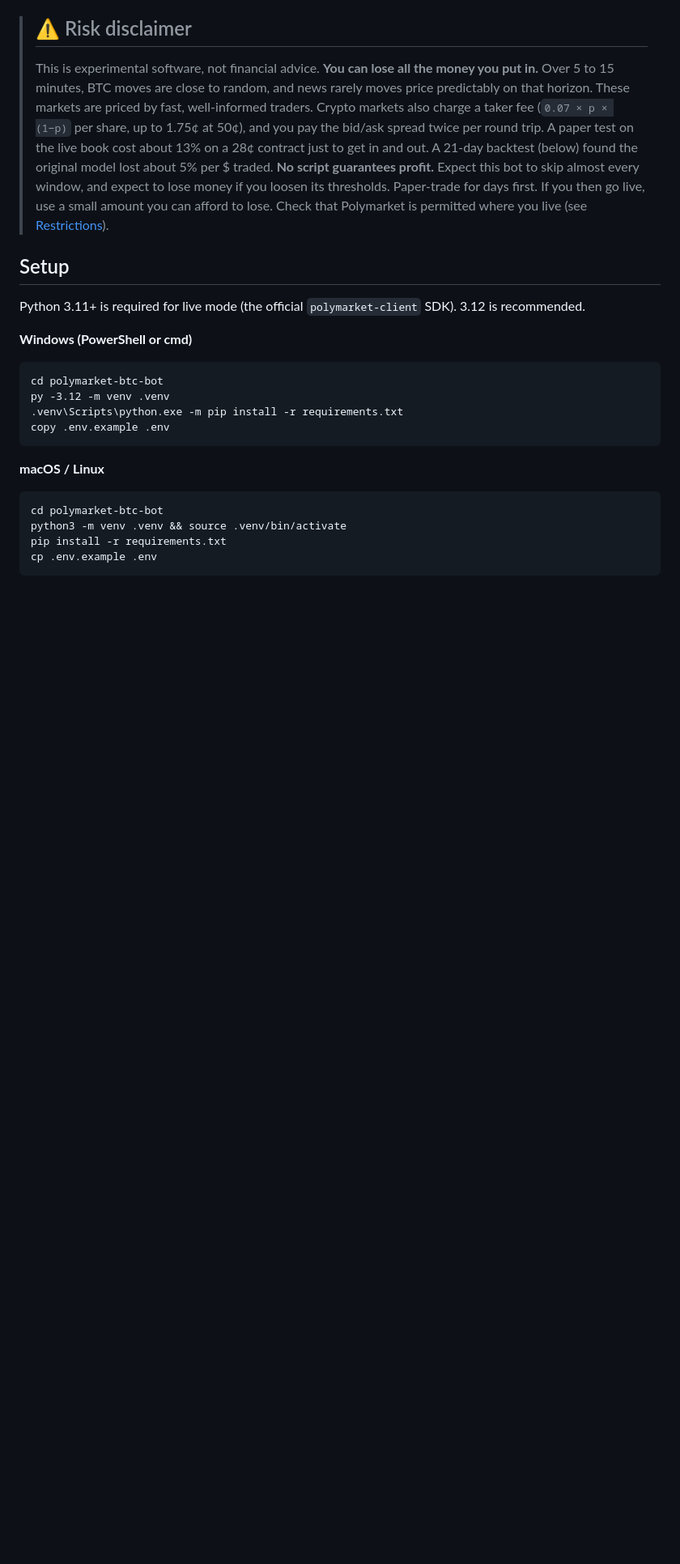
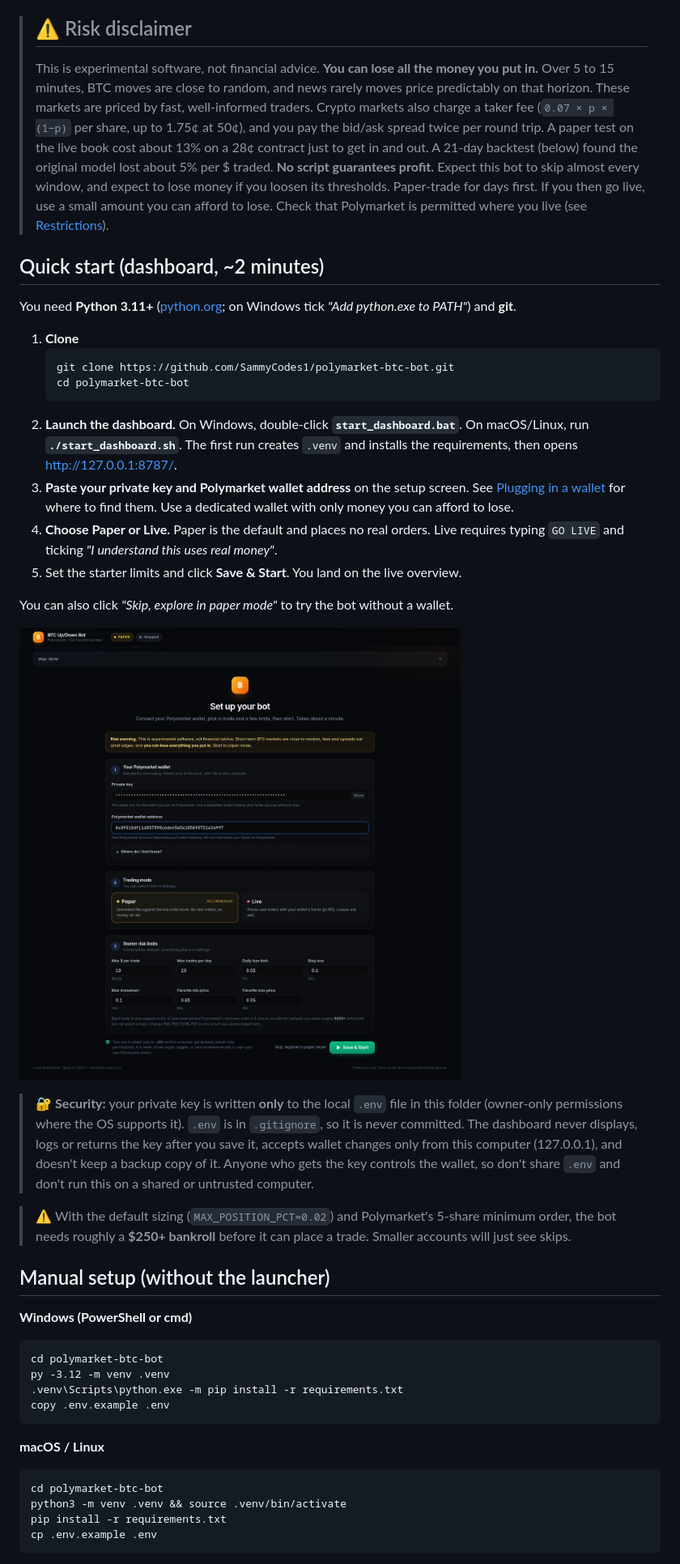
Before and after one commit to SammyCodes1/polymarket-btc-bot, a Markdown page: README.md, the part around one of its changes. Shown at 81% size. GitHub-like rendering; pictures changed too: dashboard/screenshots/onboarding.png (added); blank space fills up the shorter version.

````diff
--- a/README.md
+++ b/README.md
@@ -21,9 +21,40 @@ markets, plus a local web dashboard to watch and control it. It runs in **paper
 > Paper-trade for days first. If you then go live, use a small amount you can afford to lose.
 > Check that Polymarket is permitted where you live (see [Restrictions](#restrictions)).
 
-## Setup
+## Quick start (dashboard, ~2 minutes)
 
-Python 3.11+ is required for live mode (the official `polymarket-client` SDK). 3.12 is recommended.
+You need **Python 3.11+** ([python.org](https://www.python.org/downloads/); on Windows tick
+*"Add python.exe to PATH"*) and **git**.
+
+1. **Clone**
+   ```bash
+   git clone https://github.com/SammyCodes1/polymarket-btc-bot.git
+   cd polymarket-btc-bot
+   ```
+2. **Launch the dashboard.** On Windows, double-click **`start_dashboard.bat`**. On macOS/Linux, run
+   **`./start_dashboard.sh`**. The first run creates `.venv` and installs the requirements, then
+   opens <http://127.0.0.1:8787/>.
+3. **Paste your private key and Polymarket wallet address** on the setup screen. See
+   [Plugging in a wallet](#plugging-in-a-wallet-live-mode) for where to find them. Use a dedicated
+   wallet with only money you can afford to lose.
+4. **Choose Paper or Live.** Paper is the default and places no real orders. Live requires typing
+   `GO LIVE` and ticking *"I understand this uses real money"*.
+5. Set the starter limits and click **Save & Start**. You land on the live overview.
+
+You can also click *"Skip, explore in paper mode"* to try the bot without a wallet.
+
+![First-run setup](dashboard/screenshots/onboarding.png)
+
+> 🔐 **Security:** your private key is written **only** to the local `.env` file in this folder
+> (owner-only permissions where the OS supports it). `.env` is in `.gitignore`, so it is never committed.
+> The dashboard never displays, logs or returns the key after you save it, accepts wallet changes
+> only from this computer (127.0.0.1), and doesn't keep a backup copy of it. Anyone who gets the key
+> controls the wallet, so don't share `.env` and don't run this on a shared or untrusted computer.
+
+> ⚠️ With the default sizing (`MAX_POSITION_PCT=0.02`) and Polymarket's 5-share minimum order, the bot
+> needs roughly a **$250+ bankroll** before it can place a trade. Smaller accounts will just see skips.
+
+## Manual setup (without the launcher)
 
 **Windows (PowerShell or cmd)**
 ```bat
````
Also changed, not shown: other parts of README.md (+12 -8 lines), dashboard/screenshots/go_live_confirm.png, dashboard/screenshots/overview.png, dashboard/screenshots/overview_full.png, dashboard/screenshots/settings.png, dashboard/screenshots/settings_wallet.png (added), 6 other files.
